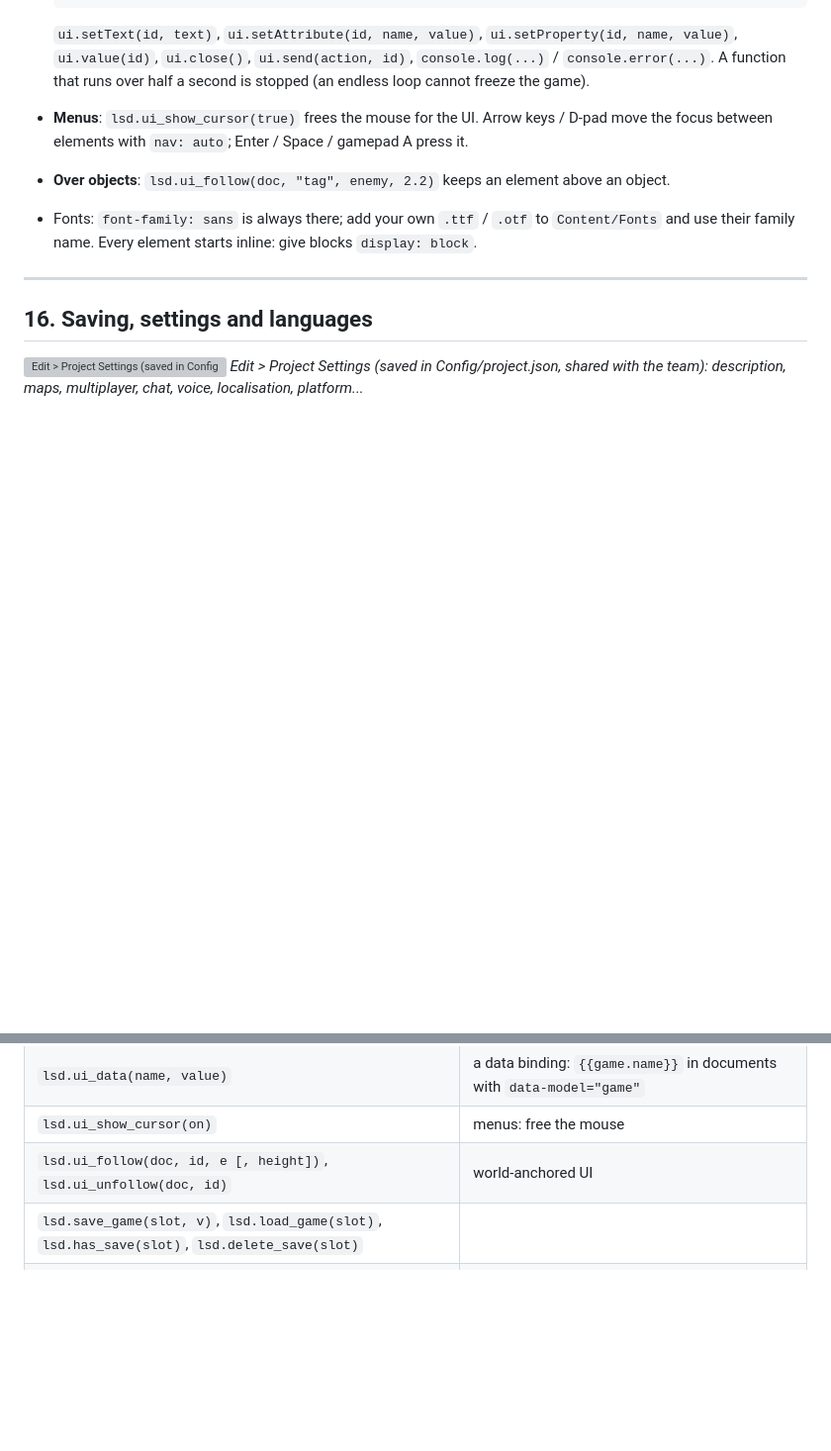
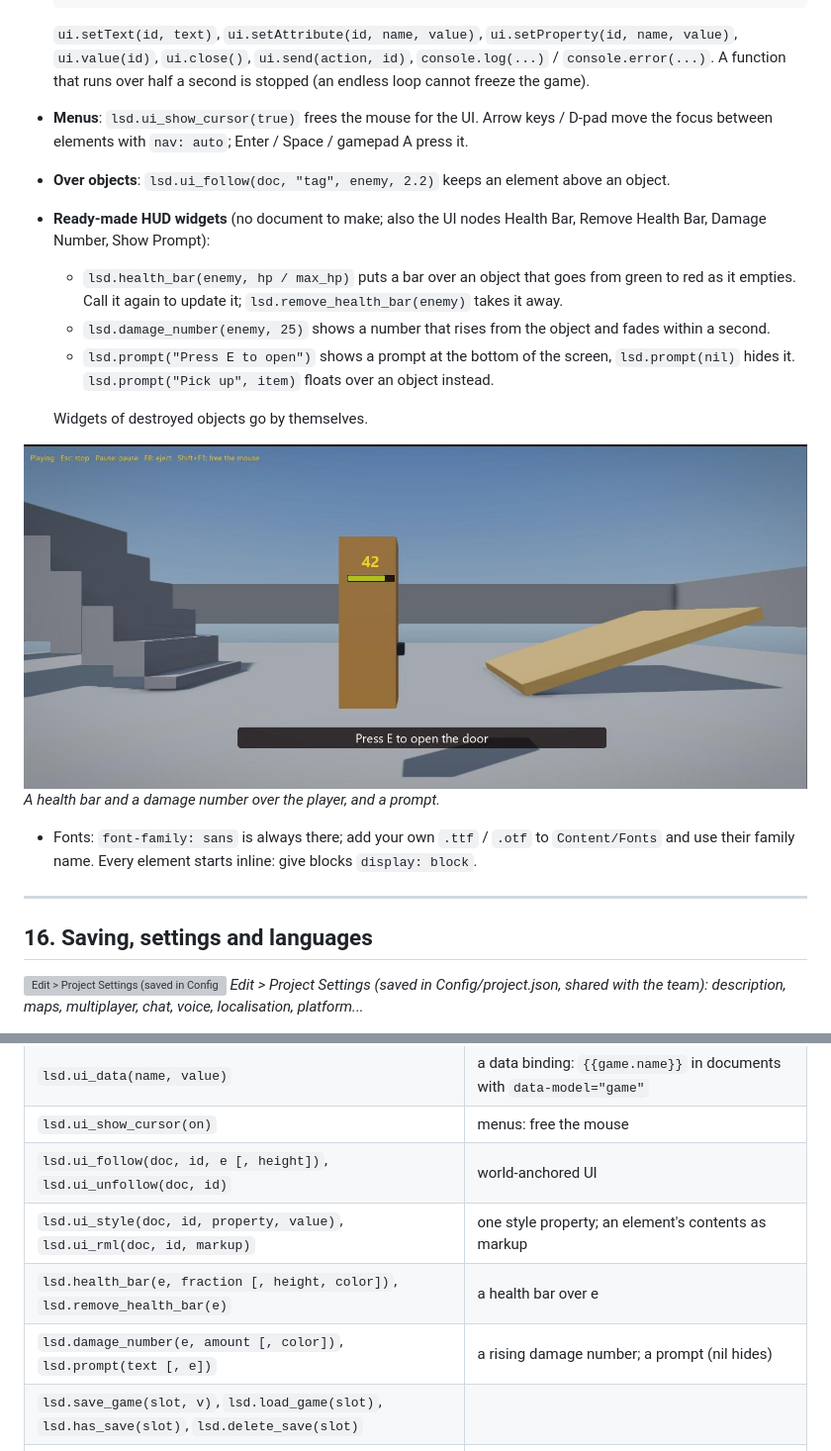
Before and after one commit to Kittakin-Studios/LSD_Engine, a Markdown page: docs/MANUAL.md, 2 parts joined by grey strips. Shown at 99% size. GitHub-like rendering; pictures changed too: docs/images/hud_widgets.jpg (added); blank space fills up the shorter version; grey boxes are pictures that could not be loaded.

```diff
--- a/docs/MANUAL.md
+++ b/docs/MANUAL.md
@@ -1644,6 +1644,18 @@ button:focus, button:hover { background-color: #EEA70E; }
 - **Menus**: `lsd.ui_show_cursor(true)` frees the mouse for the UI. Arrow keys / D-pad move the
   focus between elements with `nav: auto`; Enter / Space / gamepad A press it.
 - **Over objects**: `lsd.ui_follow(doc, "tag", enemy, 2.2)` keeps an element above an object.
+- **Ready-made HUD widgets** (no document to make; also the UI nodes Health Bar, Remove Health Bar,
+  Damage Number, Show Prompt):
+  - `lsd.health_bar(enemy, hp / max_hp)` puts a bar over an object that goes from green to red as it
+    empties. Call it again to update it; `lsd.remove_health_bar(enemy)` takes it away.
+  - `lsd.damage_number(enemy, 25)` shows a number that rises from the object and fades within a second.
+  - `lsd.prompt("Press E to open")` shows a prompt at the bottom of the screen, `lsd.prompt(nil)` hides it.
+    `lsd.prompt("Pick up", item)` floats over an object instead.
+
+  Widgets of destroyed objects go by themselves.
+
+![HUD widgets](images/hud_widgets.jpg)
+*A health bar and a damage number over the player, and a prompt.*
 - Fonts: `font-family: sans` is always there; add your own `.ttf` / `.otf` to `Content/Fonts` and use
   their family name. Every element starts inline: give blocks `display: block`.
 
@@ -1872,6 +1884,9 @@ UI, saving, settings, languages
 | `lsd.ui_data(name, value)` | a data binding: `{{game.name}}` in documents with `data-model="game"` |
 | `lsd.ui_show_cursor(on)` | menus: free the mouse |
 | `lsd.ui_follow(doc, id, e [, height])`, `lsd.ui_unfollow(doc, id)` | world-anchored UI |
+| `lsd.ui_style(doc, id, property, value)`, `lsd.ui_rml(doc, id, markup)` | one style property; an element's contents as markup |
+| `lsd.health_bar(e, fraction [, height, color])`, `lsd.remove_health_bar(e)` | a health bar over e |
+| `lsd.damage_number(e, amount [, color])`, `lsd.prompt(text [, e])` | a rising damage number; a prompt (nil hides) |
 | `lsd.save_game(slot, v)`, `lsd.load_game(slot)`, `lsd.has_save(slot)`, `lsd.delete_save(slot)` | |
 | `lsd.save_objects(slot, objects, [components], [extra])`, `lsd.load_objects(slot)` | whole objects' components by name |
 | `lsd.get_settings()`, `lsd.set_settings(t)` | player settings |
```
Also changed, not shown: docs/BACKLOG.md (+1 -1 lines), 4 other files.
